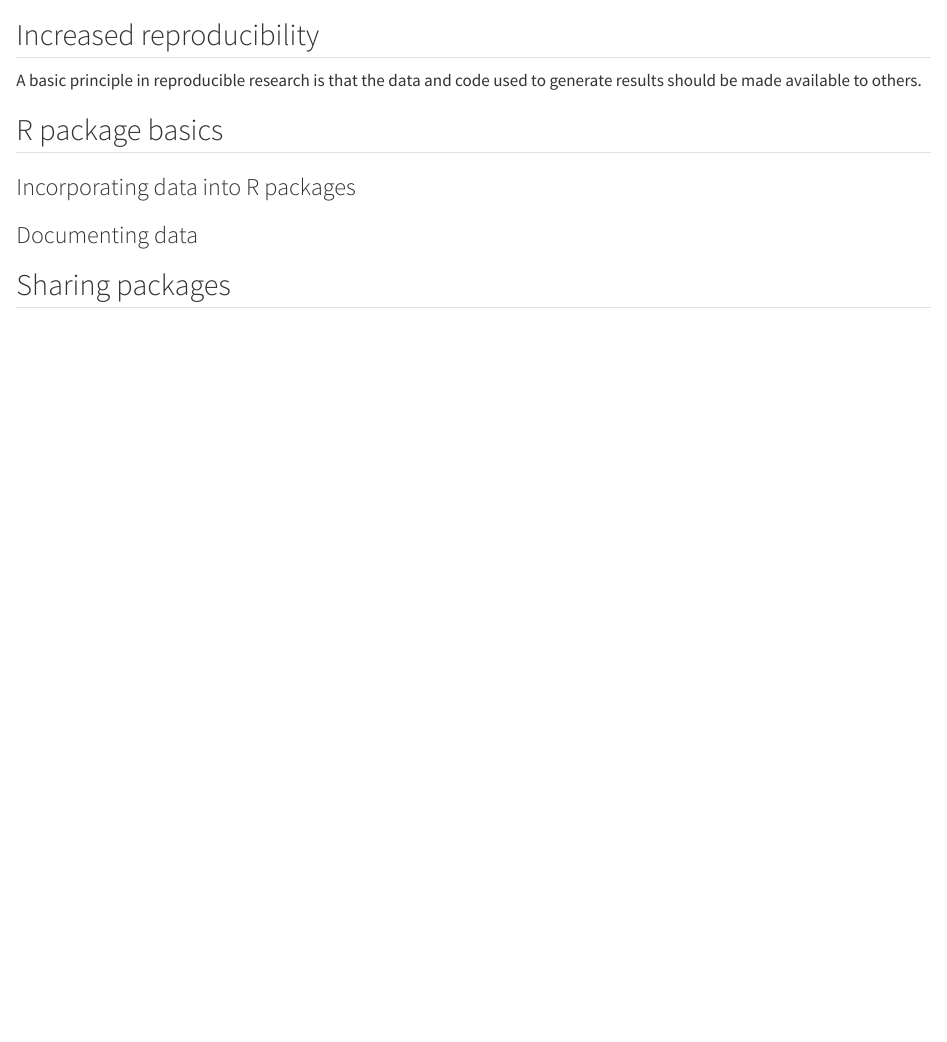
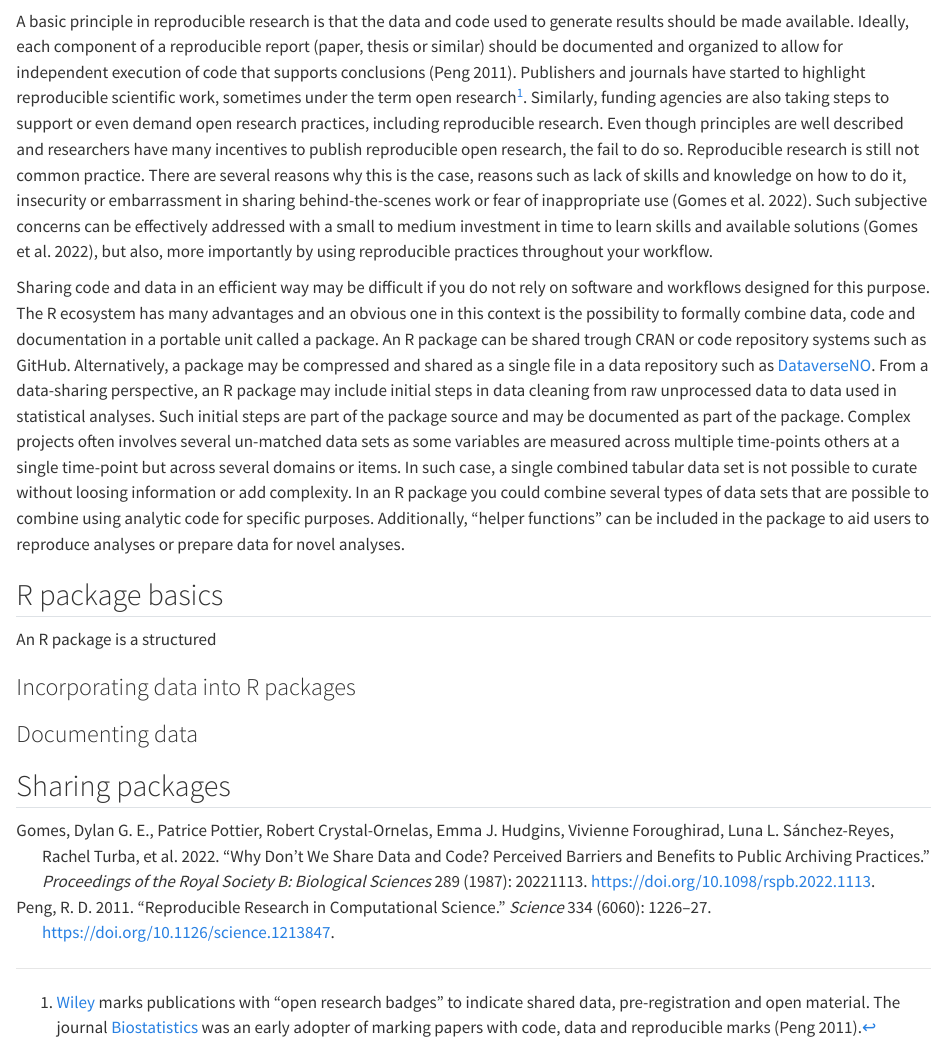
Before and after one commit to dhammarstrom/RFS, a Quarto document (writing-packages.qmd): the page in a window 1100 px wide, from 60 px down. Rendered offline with R 4.5, knitr and Pandoc in place of Quarto, with nearby package versions.

Commit message:
misc upds

```diff
--- a/references.bib
+++ b/references.bib
@@ -141,3 +141,32 @@
 	url = {https://www.nature.com/articles/s41592-019-0470-3},
 	langid = {en}
 }
+
+@article{peng2011,
+	title = {Reproducible research in computational science},
+	author = {Peng, R. D.},
+	year = {2011},
+	month = {12},
+	date = {2011-12-02},
+	journal = {Science},
+	pages = {1226--7},
+	volume = {334},
+	number = {6060},
+	doi = {10.1126/science.1213847},
+	url = {http://www.ncbi.nlm.nih.gov/pubmed/22144613}
+}
+
+@article{gomes2022,
+	title = {Why don't we share data and code? Perceived barriers and benefits to public archiving practices},
+	author = {Gomes, Dylan G. E. and Pottier, Patrice and Crystal-Ornelas, Robert and Hudgins, Emma J. and Foroughirad, Vivienne and {Sánchez-Reyes}, Luna L. and Turba, Rachel and Martinez, Paula Andrea and Moreau, David and Bertram, Michael G. and Smout, Cooper A. and Gaynor, Kaitlyn M.},
+	year = {2022},
+	month = {11},
+	date = {2022-11-30},
+	journal = {Proceedings of the Royal Society B: Biological Sciences},
+	pages = {20221113},
+	volume = {289},
+	number = {1987},
+	doi = {10.1098/rspb.2022.1113},
+	url = {https://royalsocietypublishing.org/doi/10.1098/rspb.2022.1113},
+	langid = {en}
+}
--- a/writing-packages.qmd
+++ b/writing-packages.qmd
@@ -1,10 +9,26 @@
 # R packages for data management and sharing
 
-## Increased reproducibility
+A basic principle in reproducible research is that the data and code used to generate results should be made available. Ideally, each component of a reproducible report (paper, thesis or similar) should be documented and organized to allow for independent execution of code that supports conclusions [@peng2011]. Publishers and journals have started to highlight reproducible scientific work, sometimes under the term open research[^open-badges]. Similarly, funding agencies are also taking steps to support or even demand open research practices, including reproducible research. Even though principles are well described and researchers have many incentives to publish reproducible open research, the fail to do so. Reproducible research is still not common practice. There are several reasons why this is the case, reasons such as lack of skills and knowledge on how to do it, insecurity or embarrassment in sharing behind-the-scenes work or fear of inappropriate use [@gomes2022]. Such subjective concerns can be effectively addressed with a small to medium investment in time to learn skills and available solutions [@gomes2022], but also, more importantly by using reproducible practices throughout your workflow.
 
-A basic principle in reproducible research is that the data and code used to generate results should be made available to others.
+::: {.margin-column}
+
+[^open-badges]: [Wiley](https://authorservices.wiley.com/open-research/open-recognition-and-reward/open-research-badges.html) marks publications with "open research badges" to indicate shared data, pre-registration and open material. The journal [Biostatistics](https://academic.oup.com/biostatistics/pages/About) was an early adopter of marking papers with code, data and reproducible marks [@peng2011].
+
+:::
+
+Sharing code and data in an efficient way may be difficult if you do not rely on software and workflows designed for this purpose. The R ecosystem has many advantages and an obvious one in this context is the possibility to formally combine data, code and documentation in a portable unit called a package. An R package can be shared trough CRAN or code repository systems such as GitHub. Alternatively, a package may be compressed and shared as a single file in a data repository such as [DataverseNO](https://dataverse.no/). From a data-sharing perspective, an R package may include initial steps in data cleaning from raw unprocessed data to data used in statistical analyses. Such initial steps are part of the package source and may be documented as part of the package. Complex projects often involves several un-matched data sets as some variables are measured across multiple time-points others at a single time-point but across several domains or items. In such case, a single combined tabular data set is not possible to curate without loosing information or add complexity. In an R package you could combine several types of data sets that are possible to combine using analytic code for specific purposes. Additionally, "helper functions" can be included in the package to aid users to reproduce analyses or prepare data for novel analyses.
 
 ## R package basics
+
+An R package is a structured
+
+
+
+
+[^resources]: There are several resources
+
+
+
 
 ### Incorporating data into R packages
 
```
Also changed, not shown: _my-notes.qmd (added, +5 -0 lines), docs/search.json, writing-packages.qmd (8 more changed lines), 30 other files.
